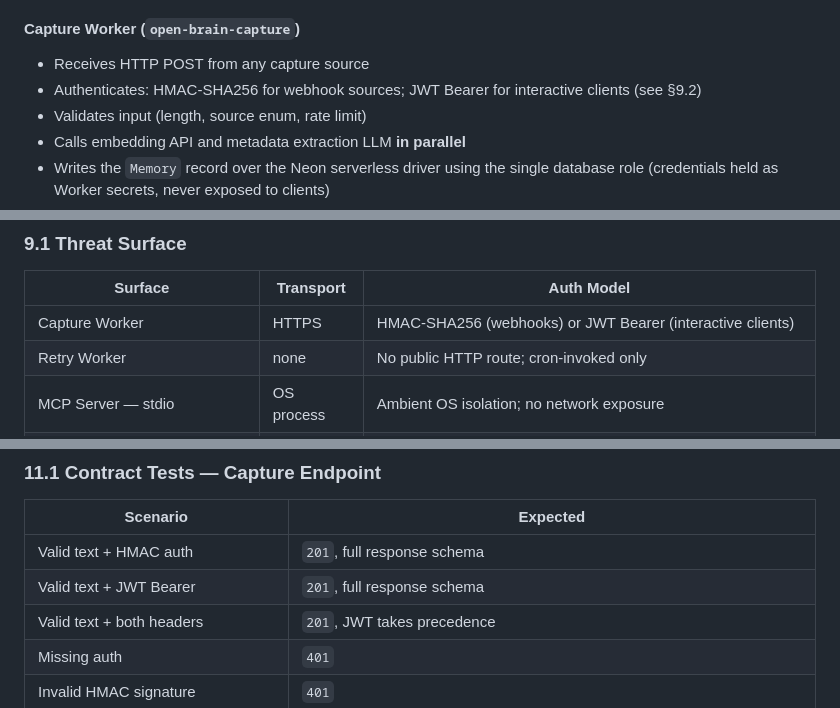
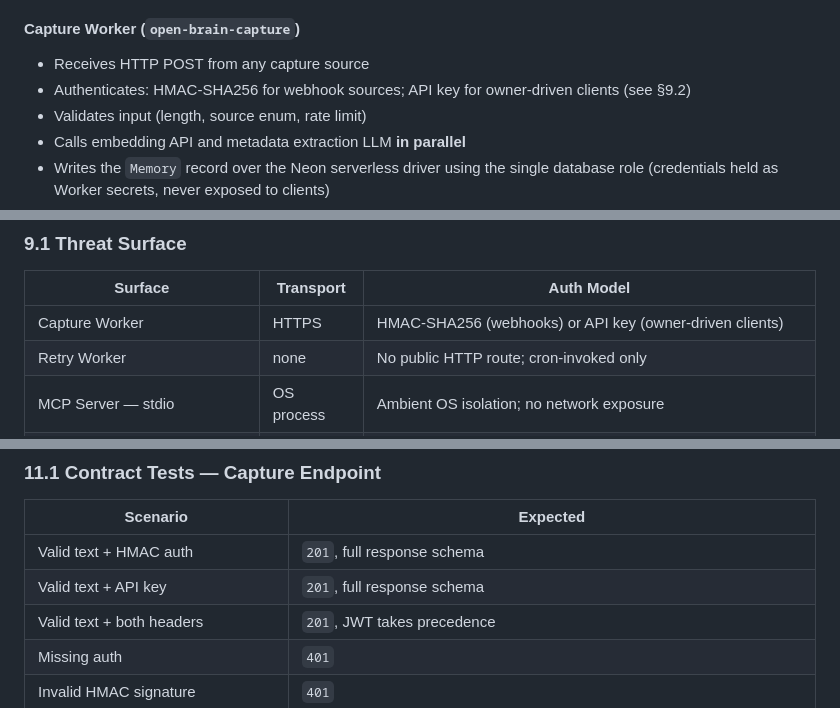
Before and after one commit to eovidiu/open-brain, a Markdown page: docs/open-brain-spec.md, 3 parts joined by grey strips. Rendered like a GitHub page.

```diff
--- a/docs/open-brain-spec.md
+++ b/docs/open-brain-spec.md
@@ -446,7 +446,7 @@ graph TB
 #### Capture Worker (`open-brain-capture`)
 
 - Receives HTTP POST from any capture source
-- Authenticates: HMAC-SHA256 for webhook sources; JWT Bearer for interactive clients (see §9.2)
+- Authenticates: HMAC-SHA256 for webhook sources; API key for owner-driven clients (see §9.2)
 - Validates input (length, source enum, rate limit)
 - Calls embedding API and metadata extraction LLM **in parallel**
 - Writes the `Memory` record over the Neon serverless driver using the single database role (credentials held as Worker secrets, never exposed to clients)
@@ -920,7 +920,7 @@ Security is fully implemented in MVP. No security items are deferred.
 
 | Surface | Transport | Auth Model |
 |---------|-----------|------------|
-| Capture Worker | HTTPS | HMAC-SHA256 (webhooks) or JWT Bearer (interactive clients) |
+| Capture Worker | HTTPS | HMAC-SHA256 (webhooks) or API key (owner-driven clients) |
 | Retry Worker | none | No public HTTP route; cron-invoked only |
 | MCP Server — stdio | OS process | Ambient OS isolation; no network exposure |
 | MCP Worker — Streamable HTTP | HTTPS | Long-lived API key, SHA-256 stored, constant-time compare; rate limited |
@@ -1123,7 +1132,7 @@ MVP minimum viable observability:
 | Scenario | Expected |
 |----------|----------|
 | Valid text + HMAC auth | `201`, full response schema |
-| Valid text + JWT Bearer | `201`, full response schema |
+| Valid text + API key | `201`, full response schema |
 | Valid text + both headers | `201`, JWT takes precedence |
 | Missing auth | `401` |
 | Invalid HMAC signature | `401` |
```
Also changed, not shown: other parts of docs/open-brain-spec.md (+50 -22 lines), docs/architecture.md (+4 -3 lines), docs/deploy.md (+1 -2 lines).
